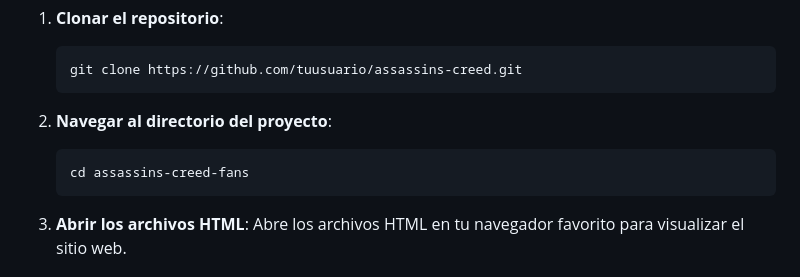
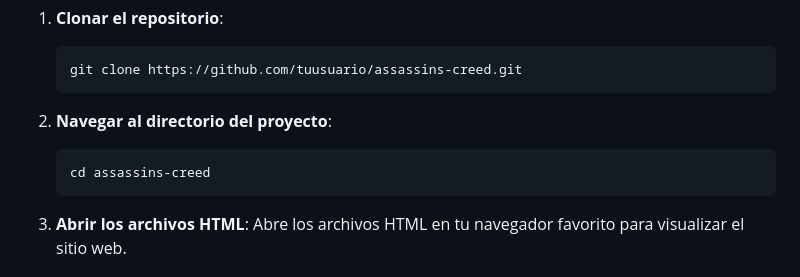
Before and after one commit to ErikSneyPlata/Assassins-creed, a Markdown page: README.md, the part around the change printed below. GitHub-like rendering.

````diff
--- a/README.md
+++ b/README.md
@@ -40,7 +40,7 @@ Para instalar y ejecutar este proyecto localmente, sigue estos pasos:
 
 2. **Navegar al directorio del proyecto**:
     ```bash
-    cd assassins-creed-fans
+    cd assassins-creed
     ```
 
 3. **Abrir los archivos HTML**:
````
Also changed, not shown: other parts of README.md (+2 -2 lines).
